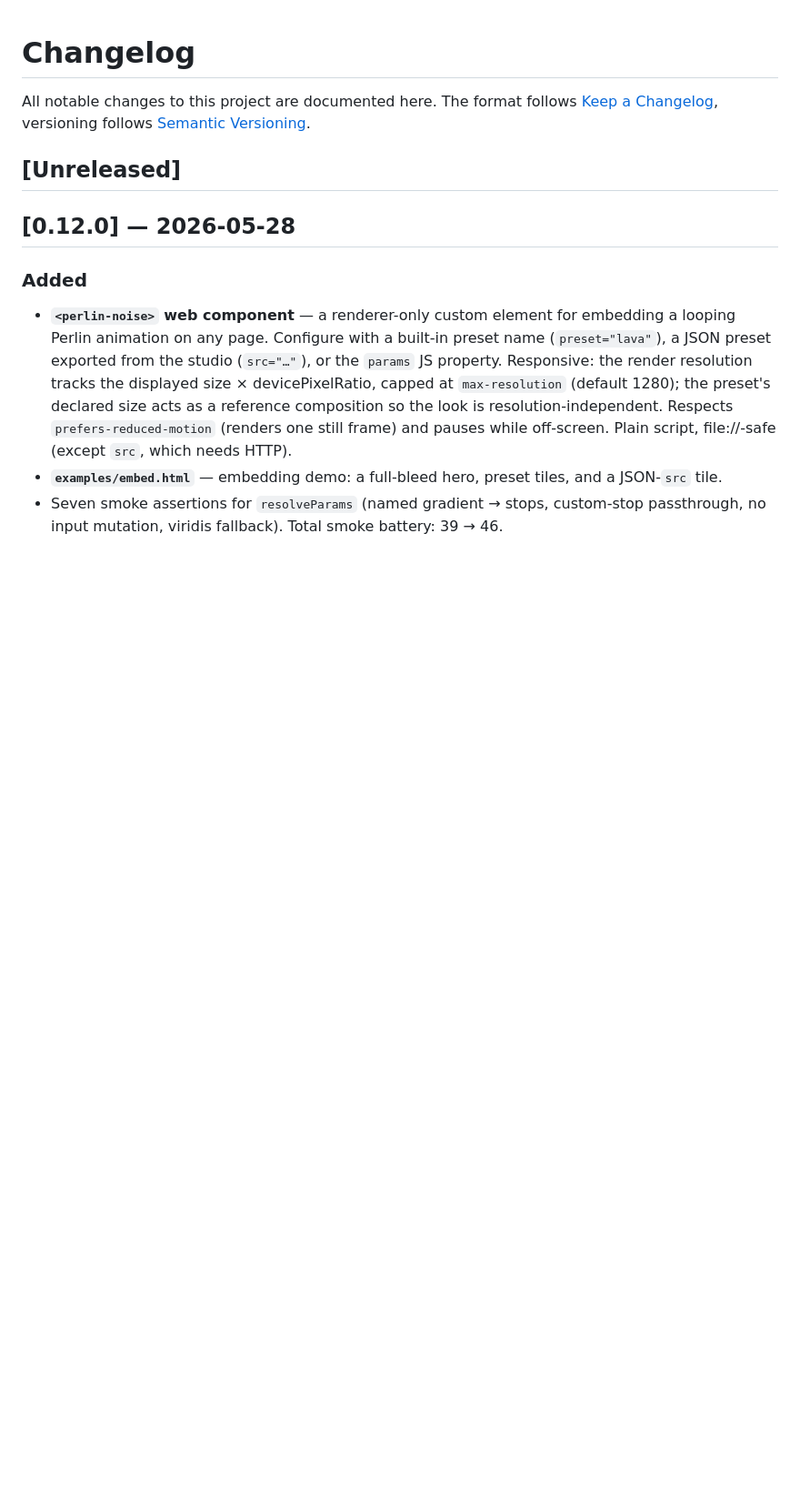
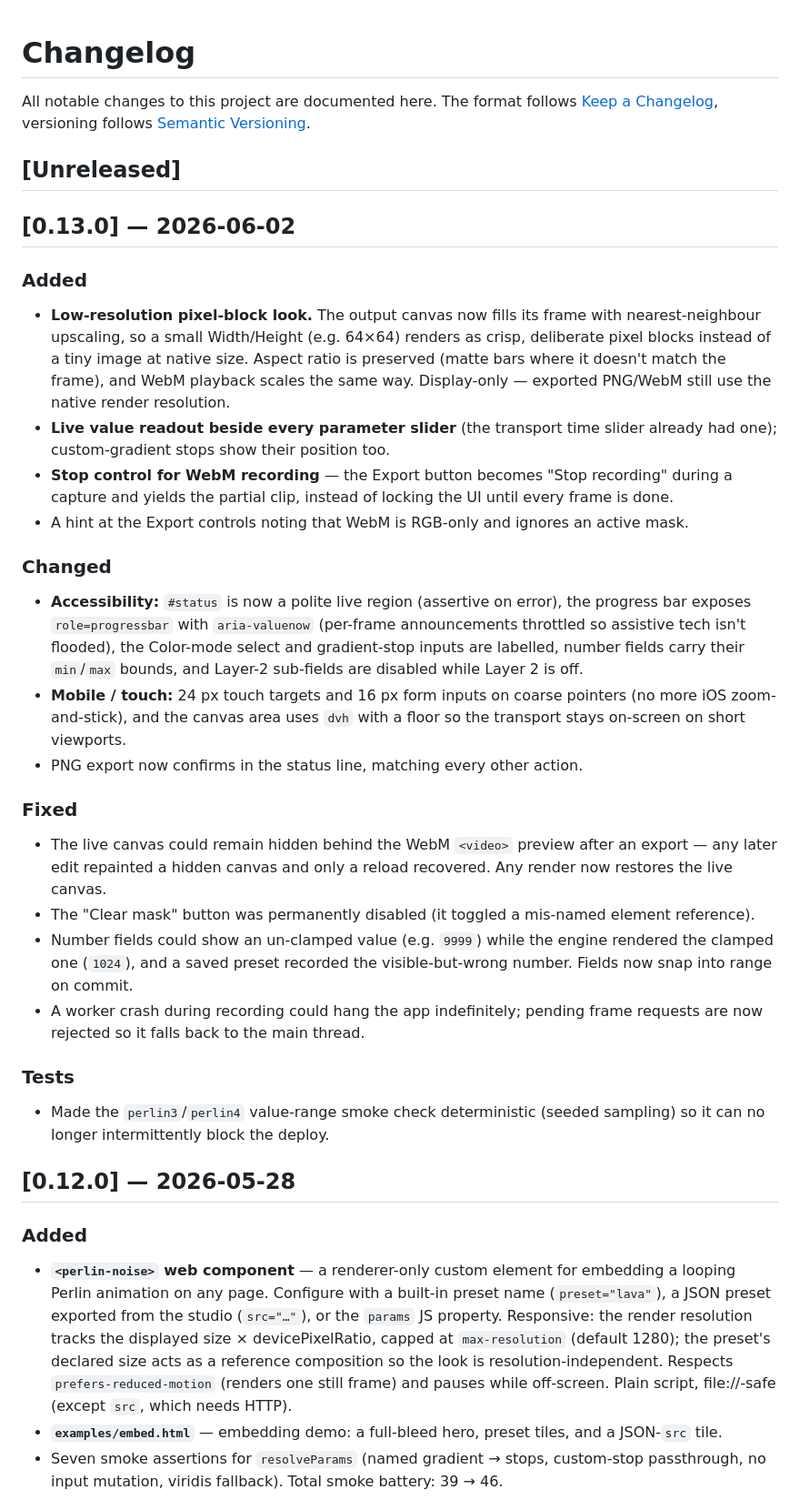
Before and after one commit to johannes-kaindl/perlin-studio, a Markdown page: CHANGELOG.md, the part around the change. Shown at 91% size. Drawn GitHub-style; blank space fills up the shorter version.

Commit message:
docs: changelog for v0.13.0
Co-Authored-By: Claude Opus 4.8 (1M context) <noreply@anthropic.com>

```diff
--- a/CHANGELOG.md
+++ b/CHANGELOG.md
@@ -5,6 +5,51 @@ The format follows [Keep a Changelog](https://keepachangelog.com/en/1.1.0/),
 versioning follows [Semantic Versioning](https://semver.org/).
 
 ## [Unreleased]
+
+## [0.13.0] — 2026-06-02
+
+### Added
+- **Low-resolution pixel-block look.** The output canvas now fills its frame
+  with nearest-neighbour upscaling, so a small Width/Height (e.g. 64×64)
+  renders as crisp, deliberate pixel blocks instead of a tiny image at native
+  size. Aspect ratio is preserved (matte bars where it doesn't match the
+  frame), and WebM playback scales the same way. Display-only — exported
+  PNG/WebM still use the native render resolution.
+- **Live value readout beside every parameter slider** (the transport time
+  slider already had one); custom-gradient stops show their position too.
+- **Stop control for WebM recording** — the Export button becomes "Stop
+  recording" during a capture and yields the partial clip, instead of locking
+  the UI until every frame is done.
+- A hint at the Export controls noting that WebM is RGB-only and ignores an
+  active mask.
+
+### Changed
+- **Accessibility:** `#status` is now a polite live region (assertive on
+  error), the progress bar exposes `role=progressbar` with `aria-valuenow`
+  (per-frame announcements throttled so assistive tech isn't flooded), the
+  Color-mode select and gradient-stop inputs are labelled, number fields
+  carry their `min`/`max` bounds, and Layer-2 sub-fields are disabled while
+  Layer 2 is off.
+- **Mobile / touch:** 24 px touch targets and 16 px form inputs on coarse
+  pointers (no more iOS zoom-and-stick), and the canvas area uses `dvh` with
+  a floor so the transport stays on-screen on short viewports.
+- PNG export now confirms in the status line, matching every other action.
+
+### Fixed
+- The live canvas could remain hidden behind the WebM `<video>` preview after
+  an export — any later edit repainted a hidden canvas and only a reload
+  recovered. Any render now restores the live canvas.
+- The "Clear mask" button was permanently disabled (it toggled a mis-named
+  element reference).
+- Number fields could show an un-clamped value (e.g. `9999`) while the engine
+  rendered the clamped one (`1024`), and a saved preset recorded the
+  visible-but-wrong number. Fields now snap into range on commit.
+- A worker crash during recording could hang the app indefinitely; pending
+  frame requests are now rejected so it falls back to the main thread.
+
+### Tests
+- Made the `perlin3`/`perlin4` value-range smoke check deterministic
+  (seeded sampling) so it can no longer intermittently block the deploy.
 
 ## [0.12.0] — 2026-05-28
 
```
